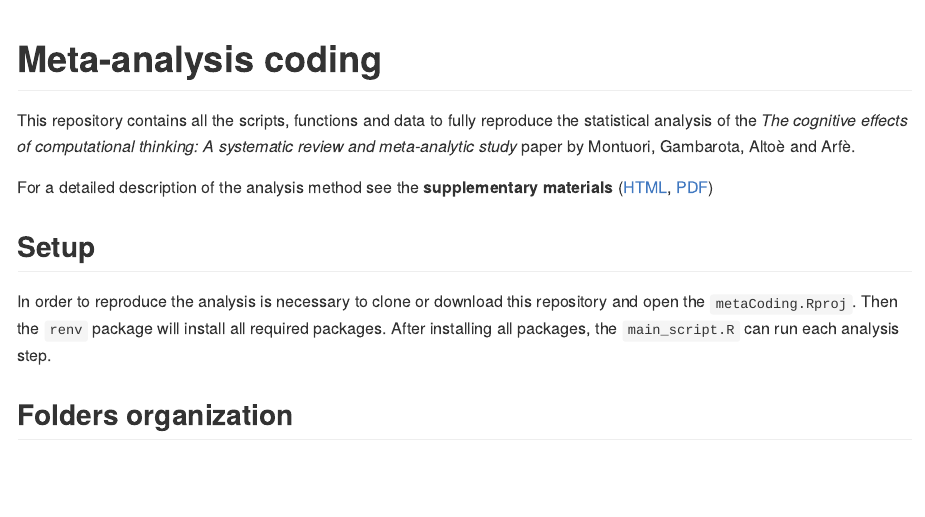
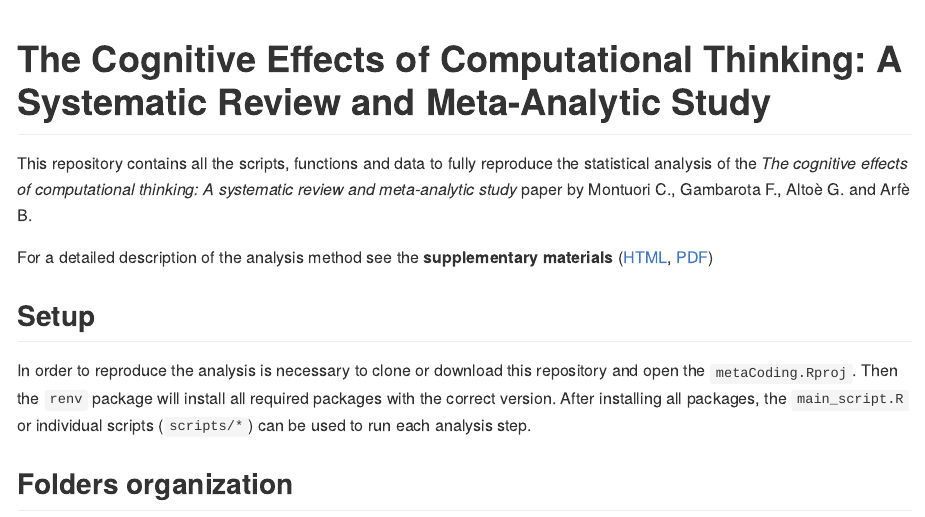
Before and after one commit to shared-research/meta-analysis-coding, an R Markdown document (README.Rmd): the page in a window 1100 px wide, from its top. The pictures show the output file README.md that the author committed with the source, drawn offline in the style of GitHub; badge pictures from the web are left out.

Commit message:
fixing typo

````diff
--- a/README.Rmd
+++ b/README.Rmd
@@ -13,22 +13,19 @@ knitr::opts_chunk$set(
 )
 ```
 
-# Meta-analysis coding
+# The Cognitive Effects of Computational Thinking: A Systematic Review and Meta-Analytic Study
 
 <!-- badges: start -->
 [<img alt="alt_text" src="https://img.shields.io/badge/OSF-DOI%2010.17605%2FOSF.IO%2FUVBCD-blue" />](https://osf.io/uvbcd/)
 <!-- badges: end -->
 
-<!-- badges: end -->
-
-This repository contains all the scripts, functions and data to fully reproduce the statistical analysis of the *The cognitive effects of computational thinking: A systematic review and meta-analytic study* paper by Montuori, Gambarota, Altoè and Arfè.
+This repository contains all the scripts, functions and data to fully reproduce the statistical analysis of the *The cognitive effects of computational thinking: A systematic review and meta-analytic study* paper by Montuori C., Gambarota F., Altoè G. and Arfè B.
 
 For a detailed description of the analysis method see the **supplementary materials** ([HTML](docs/supplementary/supplementary.html), [PDF](docs/supplementary/supplementary.pdf))
 
 ## Setup
 
-In order to reproduce the analysis is necessary to clone or download this repository and open the `metaCoding.Rproj`. Then the `renv` package will install all required packages.
-After installing all packages, the `main_script.R` can run each analysis step.
+In order to reproduce the analysis is necessary to clone or download this repository and open the `metaCoding.Rproj`. Then the `renv` package will install all required packages with the correct version. After installing all packages, the `main_script.R` or individual scripts (`scripts/*`) can be used to run each analysis step.
 
 ## Folders organization
 
````
Also changed, not shown: README.md.
